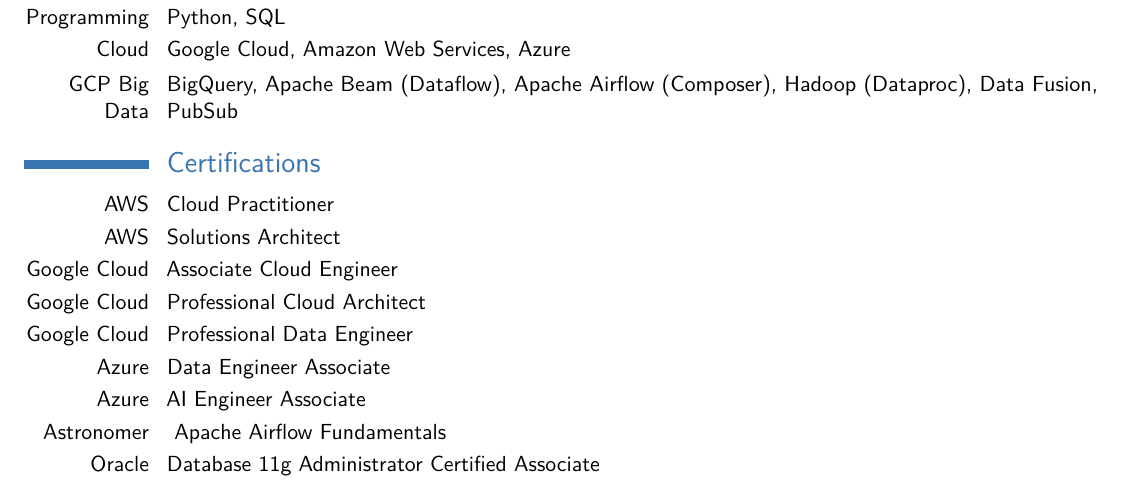
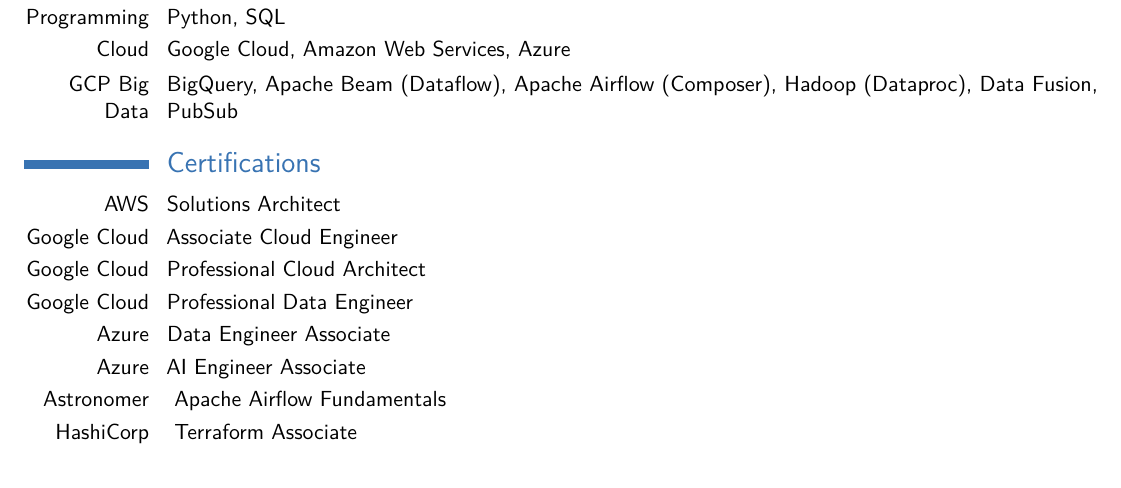
Before and after one commit to ezetina86/Resume, a LaTeX CV (v2/cv_7.tex): part of the page, cut so that both start at the same text. Compiled offline with pdfLaTeX.

Commit message:
Adding Terraform  certification

```diff
--- a/v2/cv_7.tex
+++ b/v2/cv_7.tex
@@ -252,7 +252,7 @@
 
 \section{Certifications}
 
-\cvitem{AWS}{\href{https://www.credly.com/badges/3e80868a-72e8-4bb7-88d3-55de4956ee4d/public_url}{Cloud Practitioner}}
+%\cvitem{AWS}{\href{https://www.credly.com/badges/3e80868a-72e8-4bb7-88d3-55de4956ee4d/public_url}{Cloud Practitioner}}
 \cvitem{AWS}{\href{https://www.credly.com/badges/e3e89f3c-e85f-48d1-86bd-cc410b523873/public_url}{Solutions Architect}}
 \cvitem{Google Cloud}{\href{https://www.credential.net/1851a8c5-05d3-4bc2-998c-7209c348ff92}{Associate Cloud Engineer}}
 \cvitem{Google Cloud}{\href{https://www.credential.net/1ff1dec6-30da-48d6-8b69-9c5dc639a76f}{Professional Cloud Architect}}
@@ -261,7 +261,9 @@
 \cvitem{Azure}{\href{https://www.credly.com/badges/881a5456-1d9f-4547-999c-8009184f395e}{Data Engineer Associate}}
 \cvitem{Azure}{\href{https://www.credly.com/badges/294f349f-e55b-455f-8662-e5fbdf09217d}{AI Engineer Associate}}
 \cvitem{Astronomer}{\href{https://www.credly.com/badges/3b6ee162-1f2e-4d6e-9385-0d6929f35441}{ Apache Airflow Fundamentals}}
-\cvitem{Oracle}{\href{https://www.credly.com/badges/1fc5da46-f9b1-4839-9402-ebece479dbae}{Database 11g Administrator Certified Associate}}
+%\cvitem{Oracle}{\href{https://www.credly.com/badges/1fc5da46-f9b1-4839-9402-ebece479dbae}{Database 11g Administrator Certified Associate}}
+\cvitem{HashiCorp}{\href{https://www.credly.com/badges/7d31091b-6990-42af-833e-c6b8d7377e1e/public_url}{ Terraform Associate}}
+
 %\section{Extra Curriculars}
 
 %\cventry{Apr 2018}{Vision and Language Group}{\textit{Executive Member}}{}{}{ The group aims to foster Deep Learning research among students by conducting discussions and implementations on various Research Papers in the field of Computer Vision and NLP. I implemented a paper on DC-GAN and Neural Style Transfer.
```
Also changed, not shown: v2/cv_7.pdf.
